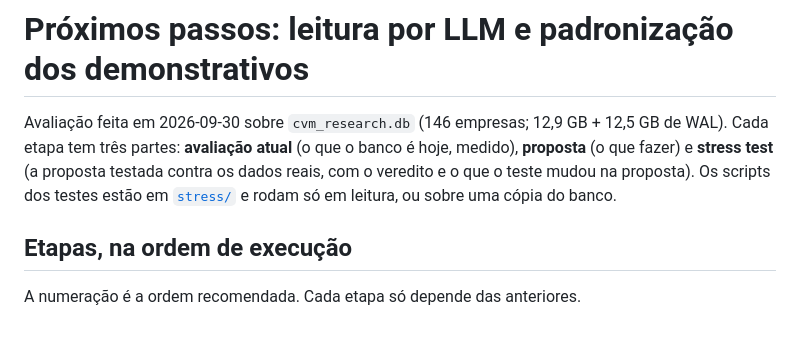
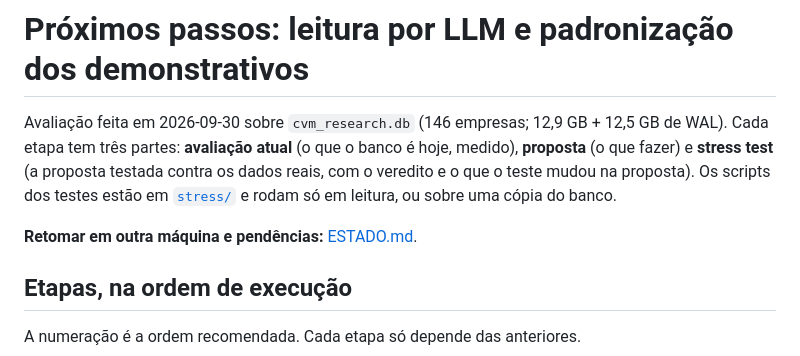
Before and after one commit to lbarretos/cvm-research, a Markdown page: docs/proximos-passos/README.md, the part around the change. Rendered like a GitHub page; blank space fills up the shorter version.

Commit message:
docs: estado do roadmap e como retomar em outra máquina
Co-Authored-By: Claude Sonnet 5.5 <noreply@anthropic.com>

```diff
--- a/docs/proximos-passos/README.md
+++ b/docs/proximos-passos/README.md
@@ -5,6 +5,8 @@ Cada etapa tem três partes: **avaliação atual** (o que o banco é hoje, medid
 fazer) e **stress test** (a proposta testada contra os dados reais, com o veredito e o que o teste
 mudou na proposta). Os scripts dos testes estão em [`stress/`](stress/) e rodam só em leitura, ou
 sobre uma cópia do banco.
+
+**Retomar em outra máquina e pendências:** [ESTADO.md](ESTADO.md).
 
 ## Etapas, na ordem de execução
 
```
Also changed, not shown: docs/proximos-passos/ESTADO.md (added, +71 -0 lines).
